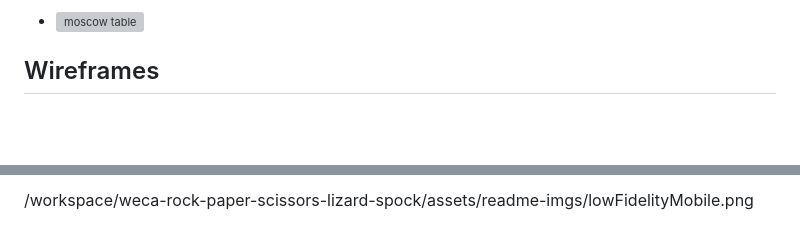
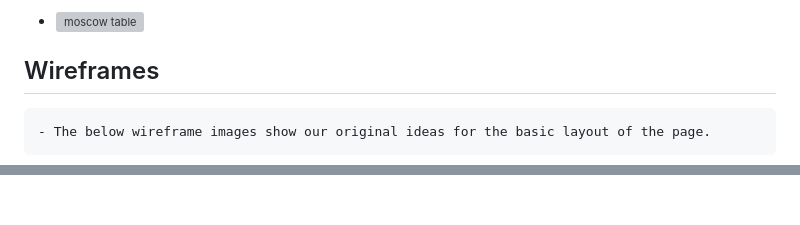
Before and after one commit to StefanWout/weca-rock-paper-scissors-lizard-spock, a Markdown page: README.md, 2 parts joined by grey strips. Drawn GitHub-style; blank space fills up the shorter version; grey boxes are pictures that could not be loaded.

```diff
--- a/README.md
+++ b/README.md
@@ -63,4 +63,6 @@ For the Code Institute Bootcamp Hackathon #2, our team decided to complete the R
 
 ## Wireframes
 
+    - The below wireframe images show our original ideas for the basic layout of the page.
+
 ![image](https://github.com/StefanWout/weca-rock-paper-scissors-lizard-spock/assets/165150313/4f59d7ac-4966-48d0-9cd3-04c436989cfb)
@@ -67,4 +71,3 @@ For the Code Institute Bootcamp Hackathon #2, our team decided to complete the R
 
 
-/workspace/weca-rock-paper-scissors-lizard-spock/assets/readme-imgs/lowFidelityMobile.png
 
```
Also changed, not shown: other parts of README.md (+2 -23 lines).
